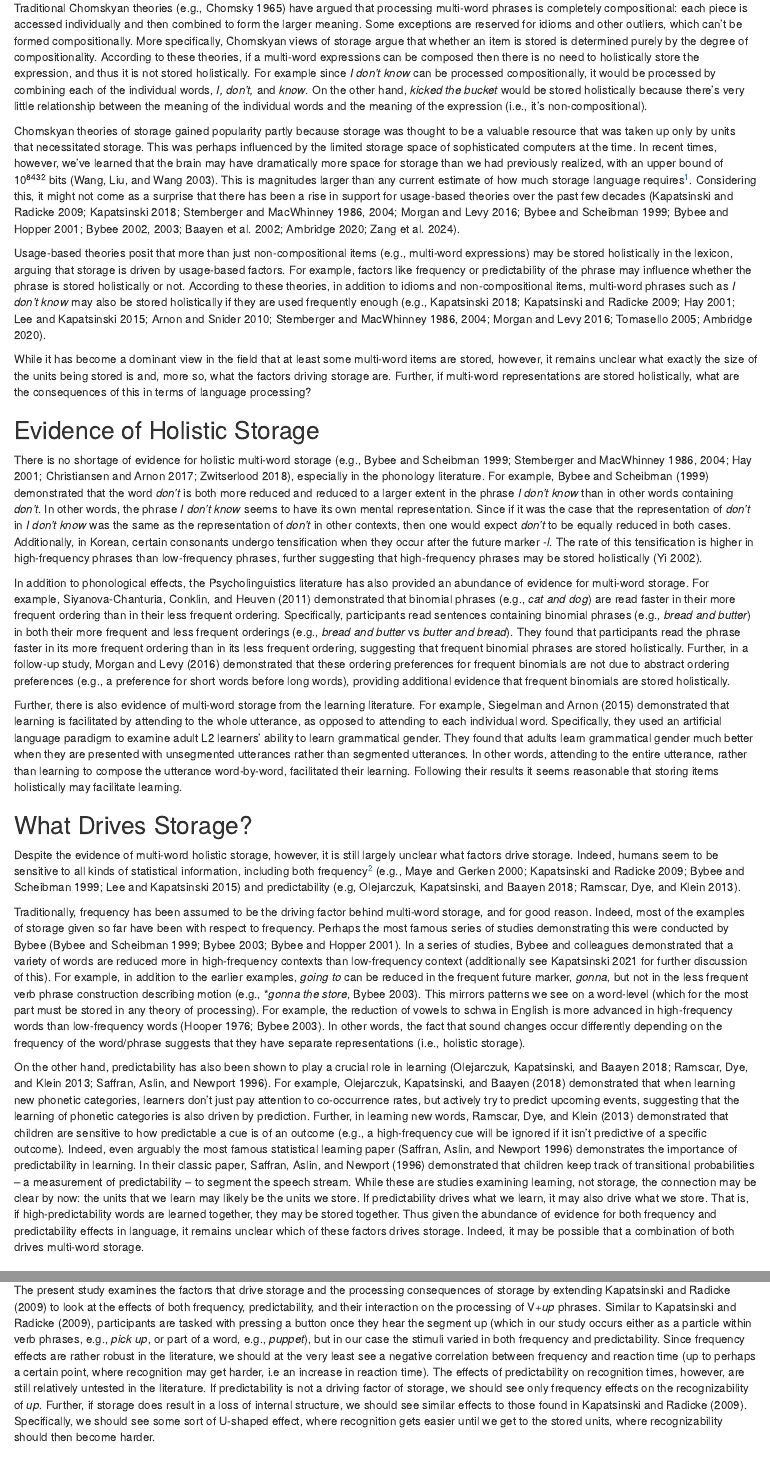
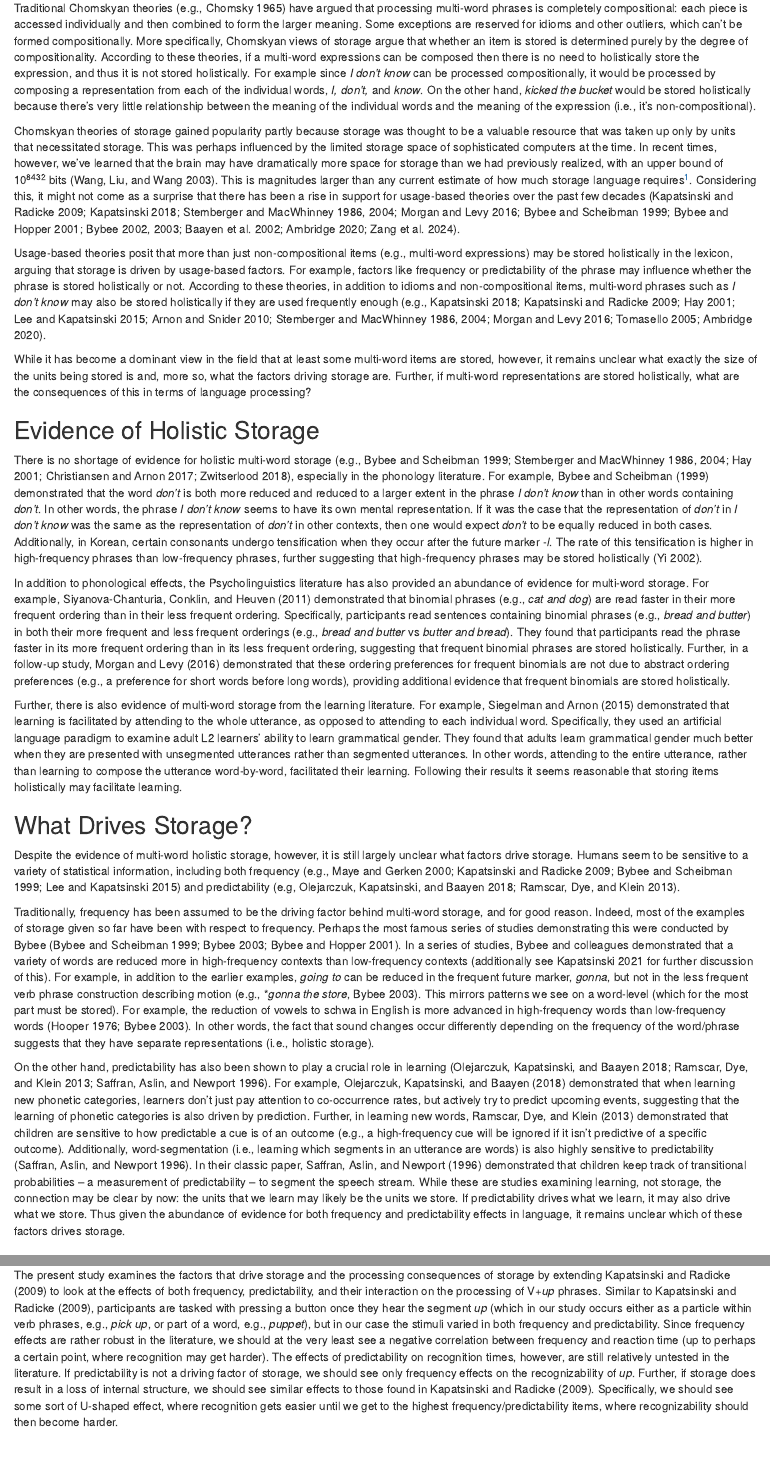
Before and after one commit to znhoughton/Recognizability-Experiment, an R Markdown document (Write-up/write-up.Rmd): the page in a window 1100 px wide, from 1420 px down, and a second part further down, joined at a grey line. Rendered offline with R 4.5, knitr and Pandoc, with nearby package versions; some code elsewhere in the file could not run offline.

Commit message:
revised writeup

```diff
--- a/Write-up/write-up.Rmd
+++ b/Write-up/write-up.Rmd
@@ -196,7 +196,7 @@ When a listener hears the phrase *trick or treat*, do they process it compositio
 
 Throughout the years different theories have argued for different degrees of holistic storage. Two theories in particular have dominated the field: Chomskyan theories [e.g., @chomskyAspectsTheorySyntax1965], which propose that only necessary items (e.g., items that can't be formed compositionally) are stored, and usage-based theories [e.g., @bybee2003], which propose that multi-word items can be stored under certain usage-based conditions, such as frequency of use.
 
-Traditional Chomskyan theories [e.g., @chomskyAspectsTheorySyntax1965] have argued that processing multi-word phrases is completely compositional: each piece is accessed individually and then combined to form the larger meaning. Some exceptions are reserved for idioms and other outliers, which can't be formed compositionally. More specifically, Chomskyan views of storage argue that whether an item is stored is determined purely by the degree of compositionality. According to these theories, if a multi-word expressions can be composed then there is no need to holistically store the expression, and thus it is not stored holistically. For example since *I don't know* can be processed compositionally, it would be processed by combining each of the individual words, *I, don't,* and *know*. On the other hand, *kicked the bucket* would be stored holistically because there's very little relationship between the meaning of the individual words and the meaning of the expression (i.e., it's non-compositional).
+Traditional Chomskyan theories [e.g., @chomskyAspectsTheorySyntax1965] have argued that processing multi-word phrases is completely compositional: each piece is accessed individually and then combined to form the larger meaning. Some exceptions are reserved for idioms and other outliers, which can't be formed compositionally. More specifically, Chomskyan views of storage argue that whether an item is stored is determined purely by the degree of compositionality. According to these theories, if a multi-word expressions can be composed then there is no need to holistically store the expression, and thus it is not stored holistically. For example since *I don't know* can be processed compositionally, it would be processed by composing a representation from each of the individual words, *I, don't,* and *know*. On the other hand, *kicked the bucket* would be stored holistically because there's very little relationship between the meaning of the individual words and the meaning of the expression (i.e., it's non-compositional).
 
 Chomskyan theories of storage gained popularity partly because storage was thought to be a valuable resource that was taken up only by units that necessitated storage. This was perhaps influenced by the limited storage space of sophisticated computers at the time. In recent times, however, we've learned that the brain may have dramatically more space for storage than we had previously realized, with an upper bound of 10^8432^ bits [@wang2003]. This is magnitudes larger than any current estimate of how much storage language requires[^1]. Considering this, it might not come as a surprise that there has been a rise in support for usage-based theories over the past few decades [@kapatsinski2009; @kapatsinski2018; @stemberger1986; @stemberger2004; @morgan2016; @bybee1999; @bybee2001; @bybee2002; @bybee2003; @baayenDutchInflectionRules2002; @ambridgeStoredAbstractionsRadical2020; @zangParafovealProcessingChinese2024].
 
@@ -208,7 +208,7 @@ While it has become a dominant view in the field that at least some multi-word i
 
 ## Evidence of Holistic Storage
 
-There is no shortage of evidence for holistic multi-word storage [e.g., @bybee1999; @stemberger1986; @stemberger2004; @hay2001; @christiansen2017; @zwitserlood2018], especially in the phonology literature. For example, @bybee1999 demonstrated that the word *don't* is both more reduced and reduced to a larger extent in the phrase *I don't know* than in other words containing *don't*. In other words, the phrase *I don't know* seems to have its own mental representation. Since if it was the case that the representation of *don't* in *I don't know* was the same as the representation of *don't* in other contexts, then one would expect *don't* to be equally reduced in both cases. Additionally, in Korean, certain consonants undergo tensification when they occur after the future marker -*l*. The rate of this tensification is higher in high-frequency phrases than low-frequency phrases, further suggesting that high-frequency phrases may be stored holistically [@yi2002].
+There is no shortage of evidence for holistic multi-word storage [e.g., @bybee1999; @stemberger1986; @stemberger2004; @hay2001; @christiansen2017; @zwitserlood2018], especially in the phonology literature. For example, @bybee1999 demonstrated that the word *don't* is both more reduced and reduced to a larger extent in the phrase *I don't know* than in other words containing *don't*. In other words, the phrase *I don't know* seems to have its own mental representation. If it was the case that the representation of *don't* in *I don't know* was the same as the representation of *don't* in other contexts, then one would expect *don't* to be equally reduced in both cases. Additionally, in Korean, certain consonants undergo tensification when they occur after the future marker -*l*. The rate of this tensification is higher in high-frequency phrases than low-frequency phrases, further suggesting that high-frequency phrases may be stored holistically [@yi2002].
 
 In addition to phonological effects, the Psycholinguistics literature has also provided an abundance of evidence for multi-word storage. For example, @siyanova-chanturia2011 demonstrated that binomial phrases (e.g., *cat and dog*) are read faster in their more frequent ordering than in their less frequent ordering. Specifically, participants read sentences containing binomial phrases (e.g., *bread and butter*) in both their more frequent and less frequent orderings (e.g., *bread and butter* vs *butter and bread*). They found that participants read the phrase faster in its more frequent ordering than in its less frequent ordering, suggesting that frequent binomial phrases are stored holistically. Further, in a follow-up study, @morgan2016 demonstrated that these ordering preferences for frequent binomials are not due to abstract ordering preferences (e.g., a preference for short words before long words), providing additional evidence that frequent binomials are stored holistically.
 
@@ -216,13 +216,11 @@ Further, there is also evidence of multi-word storage from the learning literatu
 
 ## What Drives Storage?
 
-Despite the evidence of multi-word holistic storage, however, it is still largely unclear what factors drive storage. Indeed, humans seem to be sensitive to all kinds of statistical information, including both frequency[^2] [e.g., @maye2000; @kapatsinski2009; @bybee1999; @lee2015] and predictability [e.g, @olejarczuk2018; @ramscar2013].
+Despite the evidence of multi-word holistic storage, however, it is still largely unclear what factors drive storage. Humans seem to be sensitive to a variety of statistical information, including both frequency [e.g., @maye2000; @kapatsinski2009; @bybee1999; @lee2015] and predictability [e.g, @olejarczuk2018; @ramscar2013].
 
-[^2]: Frequency can be further broken down into token and type frequency, so treating frequency as a singular category is a bit of a simplification.
+Traditionally, frequency has been assumed to be the driving factor behind multi-word storage, and for good reason. Indeed, most of the examples of storage given so far have been with respect to frequency. Perhaps the most famous series of studies demonstrating this were conducted by Bybee [@bybee1999; @bybee2003; @bybee2001]. In a series of studies, Bybee and colleagues demonstrated that a variety of words are reduced more in high-frequency contexts than low-frequency contexts [additionally see @kapatsinskiHierarchicalInferenceSound2021 for further discussion of this]. For example, in addition to the earlier examples, *going to* can be reduced in the frequent future marker, *gonna*, but not in the less frequent verb phrase construction describing motion [e.g., \**gonna the store*, @bybee2003]. This mirrors patterns we see on a word-level (which for the most part must be stored). For example, the reduction of vowels to schwa in English is more advanced in high-frequency words than low-frequency words [@hooper1976; @bybee2003]. In other words, the fact that sound changes occur differently depending on the frequency of the word/phrase suggests that they have separate representations (i.e., holistic storage).
 
-Traditionally, frequency has been assumed to be the driving factor behind multi-word storage, and for good reason. Indeed, most of the examples of storage given so far have been with respect to frequency. Perhaps the most famous series of studies demonstrating this were conducted by Bybee [@bybee1999; @bybee2003; @bybee2001]. In a series of studies, Bybee and colleagues demonstrated that a variety of words are reduced more in high-frequency contexts than low-frequency context [additionally see @kapatsinskiHierarchicalInferenceSound2021 for further discussion of this]. For example, in addition to the earlier examples, *going to* can be reduced in the frequent future marker, *gonna*, but not in the less frequent verb phrase construction describing motion [e.g., \**gonna the store*, @bybee2003]. This mirrors patterns we see on a word-level (which for the most part must be stored in any theory of processing). For example, the reduction of vowels to schwa in English is more advanced in high-frequency words than low-frequency words [@hooper1976; @bybee2003]. In other words, the fact that sound changes occur differently depending on the frequency of the word/phrase suggests that they have separate representations (i.e., holistic storage).
-
-On the other hand, predictability has also been shown to play a crucial role in learning [@olejarczuk2018; @ramscar2013; @saffran1996]. For example, @olejarczuk2018 demonstrated that when learning new phonetic categories, learners don't just pay attention to co-occurrence rates, but actively try to predict upcoming events, suggesting that the learning of phonetic categories is also driven by prediction. Further, in learning new words, @ramscar2013 demonstrated that children are sensitive to how predictable a cue is of an outcome (e.g., a high-frequency cue will be ignored if it isn't predictive of a specific outcome). Indeed, even arguably the most famous statistical learning paper [@saffran1996] demonstrates the importance of predictability in learning. In their classic paper, @saffran1996 demonstrated that children keep track of transitional probabilities -- a measurement of predictability -- to segment the speech stream. While these are studies examining learning, not storage, the connection may be clear by now: the units that we learn may likely be the units we store. If predictability drives what we learn, it may also drive what we store. That is, if high-predictability words are learned together, they may be stored together. Thus given the abundance of evidence for both frequency and predictability effects in language, it remains unclear which of these factors drives storage. Indeed, it may be possible that a combination of both drives multi-word storage.
+On the other hand, predictability has also been shown to play a crucial role in learning [@olejarczuk2018; @ramscar2013; @saffran1996]. For example, @olejarczuk2018 demonstrated that when learning new phonetic categories, learners don't just pay attention to co-occurrence rates, but actively try to predict upcoming events, suggesting that the learning of phonetic categories is also driven by prediction. Further, in learning new words, @ramscar2013 demonstrated that children are sensitive to how predictable a cue is of an outcome (e.g., a high-frequency cue will be ignored if it isn't predictive of a specific outcome). Additionally, word-segmentation (i.e., learning which segments in an utterance are words) is also highly sensitive to predictability [@saffran1996]. In their classic paper, @saffran1996 demonstrated that children keep track of transitional probabilities -- a measurement of predictability -- to segment the speech stream. While these are studies examining learning, not storage, the connection may be clear by now: the units that we learn may likely be the units we store. If predictability drives what we learn, it may also drive what we store. Thus given the abundance of evidence for both frequency and predictability effects in language, it remains unclear which of these factors drives storage.
 
 ## Processing Consequences of Storage
 
@@ -254,7 +254,7 @@ Finally, the results of @kapatsinski2009 and @healy1976 suggest that during proc
 
 ## Present Study
 
-The present study examines the factors that drive storage and the processing consequences of storage by extending @kapatsinski2009 to look at the effects of both frequency, predictability, and their interaction on the processing of V+*up* phrases. Similar to @kapatsinski2009, participants are tasked with pressing a button once they hear the segment up (which in our study occurs either as a particle within verb phrases, e.g., *pick up*, or part of a word, e.g., *puppet*), but in our case the stimuli varied in both frequency and predictability. Since frequency effects are rather robust in the literature, we should at the very least see a negative correlation between frequency and reaction time (up to perhaps a certain point, where recognition may get harder, i.e an increase in reaction time). The effects of predictability on recognition times, however, are still relatively untested in the literature. If predictability is not a driving factor of storage, we should see only frequency effects on the recognizability of *up*. Further, if storage does result in a loss of internal structure, we should see similar effects to those found in @kapatsinski2009. Specifically, we should see some sort of U-shaped effect, where recognition gets easier until we get to the stored units, where recognizability should then become harder.
+The present study examines the factors that drive storage and the processing consequences of storage by extending @kapatsinski2009 to look at the effects of both frequency, predictability, and their interaction on the processing of V+*up* phrases. Similar to @kapatsinski2009, participants are tasked with pressing a button once they hear the segment *up* (which in our study occurs either as a particle within verb phrases, e.g., *pick up*, or part of a word, e.g., *puppet*), but in our case the stimuli varied in both frequency and predictability. Since frequency effects are rather robust in the literature, we should at the very least see a negative correlation between frequency and reaction time (up to perhaps a certain point, where recognition may get harder). The effects of predictability on recognition times, however, are still relatively untested in the literature. If predictability is not a driving factor of storage, we should see only frequency effects on the recognizability of *up*. Further, if storage does result in a loss of internal structure, we should see similar effects to those found in @kapatsinski2009. Specifically, we should see some sort of U-shaped effect, where recognition gets easier until we get to the highest frequency/predictability items, where recognizability should then become harder.
 
 <!--# this part needs to be revised (the above part) -->
 
```
Also changed, not shown: Write-up/write-up.pdf, Write-up/write-up.tex, Write-up/write-up_files/figure-latex/FreqOnlyBetaPlot-1.pdf, Write-up/write-up_files/figure-latex/FreqOnlyPlot-1.pdf, Write-up/write-up_files/figure-latex/FullQuadraticPlot-1.pdf, Write-up/write-up_files/figure-latex/PredicOnlyBetaPlot-1.pdf, Write-up/write-up_files/figure-latex/PredicOnlyPlot-1.pdf, Write-up/write-up_files/figure-latex/posteriorplotFullQuadratic-1.pdf, Write-up/write-up_files/figure-latex/stimplot2-1.pdf, Write-up/write-up.Rmd (8 more changed lines), 1 other file.
